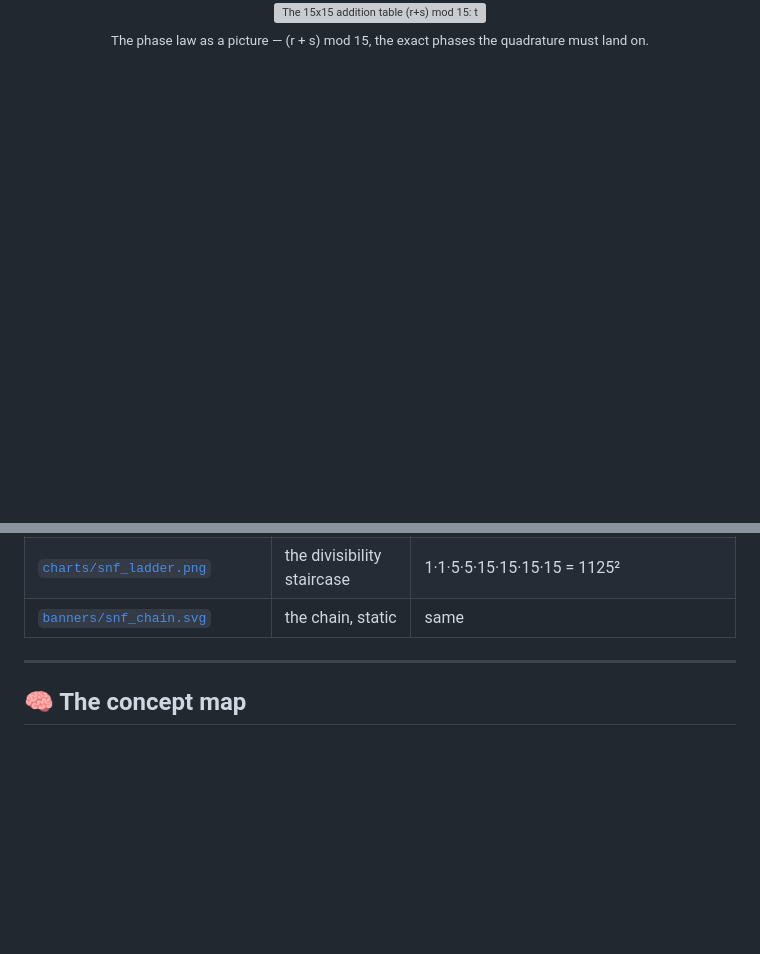
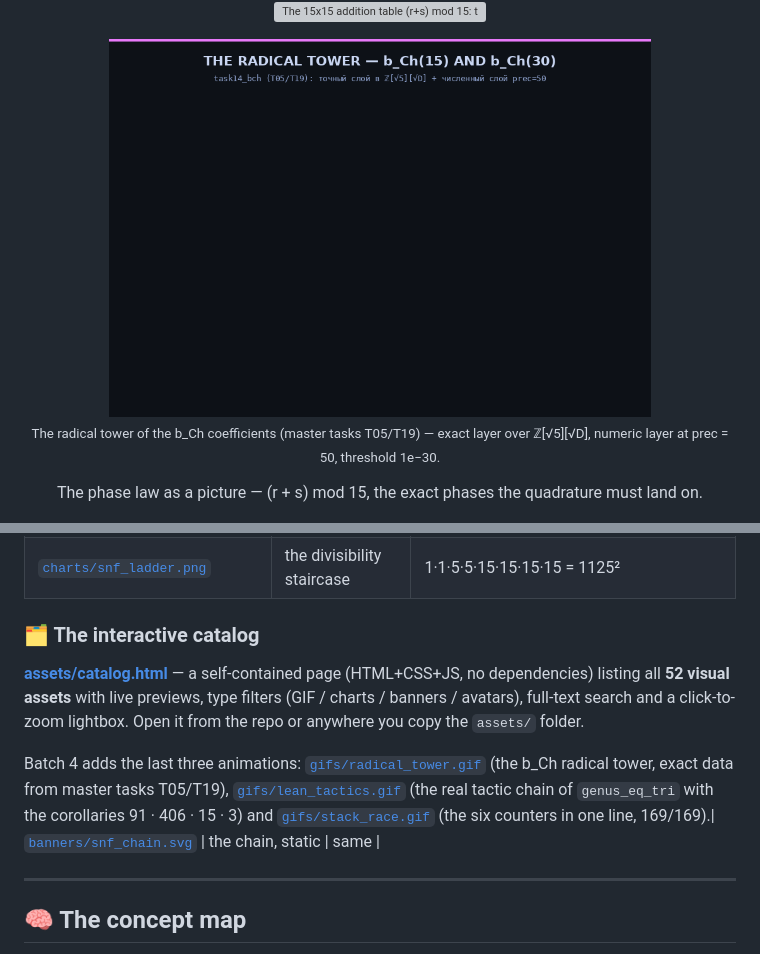
Before and after one commit to wild8highlander/hodge-laboratory, a Markdown page: verification/README.md, 2 parts joined by grey strips. Rendered like a GitHub page; pictures changed too: verification/assets/gifs/radical_tower.gif (added); blank space fills up the shorter version; grey boxes are pictures that could not be loaded.

```diff
--- a/verification/README.md
+++ b/verification/README.md
@@ -787,7 +795,15 @@ relatively, at nine points `(a, b) ∈ {(1,1), (1,2), (2,3)} × (r, s) ∈ {(0,0
 
 <div align="center">
 <img src="assets/charts/phase_table.png" width="60%" alt="The 15x15 addition table (r+s) mod 15: the phase law as a picture, every cell an exact phase the quadrature lands on">
-<p><sub>The phase law as a picture — (r + s) mod 15, the exact phases the quadrature must land on.</sub></p>
+<p><sub>
+
+<div align="center">
+<img src="assets/gifs/radical_tower.gif" width="76%" alt="Animated GIF: the radical tower of b_Ch(15) and b_Ch(30) — Q, Q(sqrt5), beta = sqrt(30∓6sqrt5), x, b; the exact layer 4^4 P(x) = 0, GF(2)-irreducibility, rel < 1e-30 at prec=50">
+<p><sub>The radical tower of the b_Ch coefficients (master tasks T05/T19) — exact layer over ℤ[√5][√D],
+numeric layer at prec = 50, threshold 1e−30.</sub></p>
+</div>
+
+The phase law as a picture — (r + s) mod 15, the exact phases the quadrature must land on.</sub></p>
 </div>
 
 <img src="assets/gifs/phase_wheel.gif" width="62%" alt="Animated GIF: the circle of 15th roots of unity with the phase-law arc sweeping through the (r, s) combinations">
@@ -1626,7 +1642,21 @@ every name, claim and threshold lifted straight from the source files:
 | [`gifs/mutation_map.gif`](assets/gifs/mutation_map.gif) | what breaks what | the six mutation rows of the C panel |
 | [`charts/phase_table.png`](assets/charts/phase_table.png) | (r+s) mod 15 as a table | the exact phases, < 1e-25 |
 | [`charts/snf_ladder.png`](assets/charts/snf_ladder.png) | the divisibility staircase | 1·1·5·5·15·15·15·15 = 1125² |
-| [`banners/snf_chain.svg`](assets/banners/snf_chain.svg) | the chain, static | same |
+
+
+### 🗂 The interactive catalog
+
+**[assets/catalog.html](assets/catalog.html)** — a self-contained page (HTML+CSS+JS, no
+dependencies) listing all **52 visual assets** with live previews, type filters
+(GIF / charts / banners / avatars), full-text search and a click-to-zoom lightbox.
+Open it from the repo or anywhere you copy the `assets/` folder.
+
+Batch 4 adds the last three animations:
+[`gifs/radical_tower.gif`](assets/gifs/radical_tower.gif) (the b_Ch radical tower, exact
+data from master tasks T05/T19), [`gifs/lean_tactics.gif`](assets/gifs/lean_tactics.gif)
+(the real tactic chain of `genus_eq_tri` with the corollaries 91 · 406 · 15 · 3) and
+[`gifs/stack_race.gif`](assets/gifs/stack_race.gif) (the six counters in one line,
+169/169).| [`banners/snf_chain.svg`](assets/banners/snf_chain.svg) | the chain, static | same |
 
 
 ---
```
Also changed, not shown: other parts of verification/README.md (+9 -1 lines), verification/lean/README.md (+5 -1 lines), verification/assets/gifs/lean_tactics.gif (added), verification/assets/gifs/stack_race.gif (added), 1 other file.
